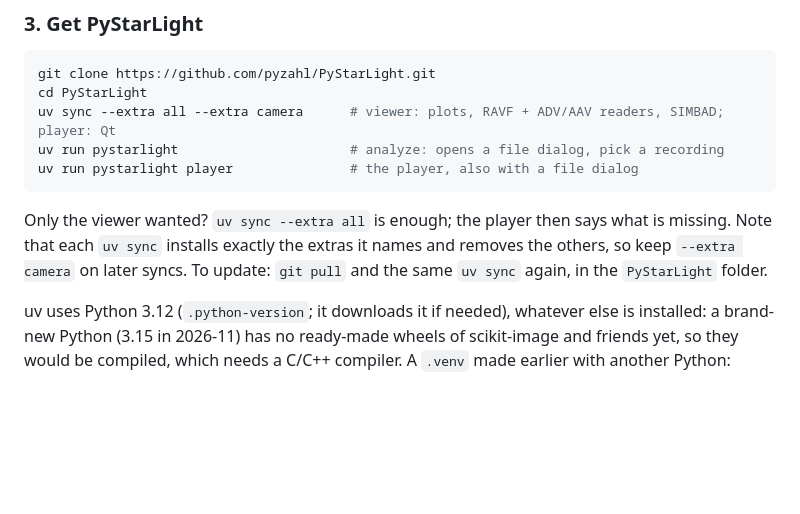
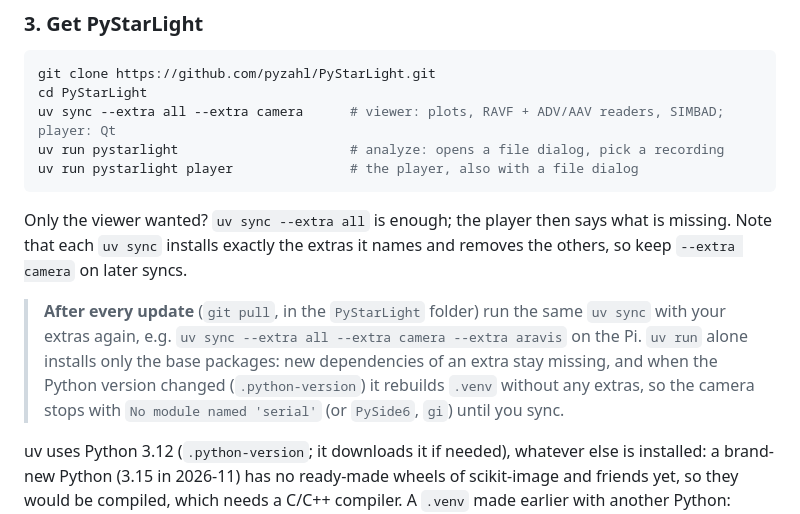
Before and after one commit to pyzahl/PyStarLight, a Markdown page: README.md, the part around the change. Rendered like a GitHub page; blank space fills up the shorter version.

Commit message:
README: run uv sync with your extras after every update

```diff
--- a/README.md
+++ b/README.md
@@ -150,8 +150,13 @@ uv run pystarlight player               # the player, also with a file dialog
 
 Only the viewer wanted? `uv sync --extra all` is enough; the player then says what is missing.
 Note that each `uv sync` installs exactly the extras it names and removes the others, so keep
-`--extra camera` on later syncs. To update: `git pull` and the same `uv sync` again, in the
-`PyStarLight` folder.
+`--extra camera` on later syncs.
+
+> **After every update** (`git pull`, in the `PyStarLight` folder) run the same `uv sync` with
+> your extras again, e.g. `uv sync --extra all --extra camera --extra aravis` on the Pi. `uv run`
+> alone installs only the base packages: new dependencies of an extra stay missing, and when the
+> Python version changed (`.python-version`) it rebuilds `.venv` without any extras, so the
+> camera stops with `No module named 'serial'` (or `PySide6`, `gi`) until you sync.
 
 uv uses Python 3.12 (`.python-version`; it downloads it if needed), whatever else is installed: a
 brand-new Python (3.15 in 2026-11) has no ready-made wheels of scikit-image and friends yet, so they
```
